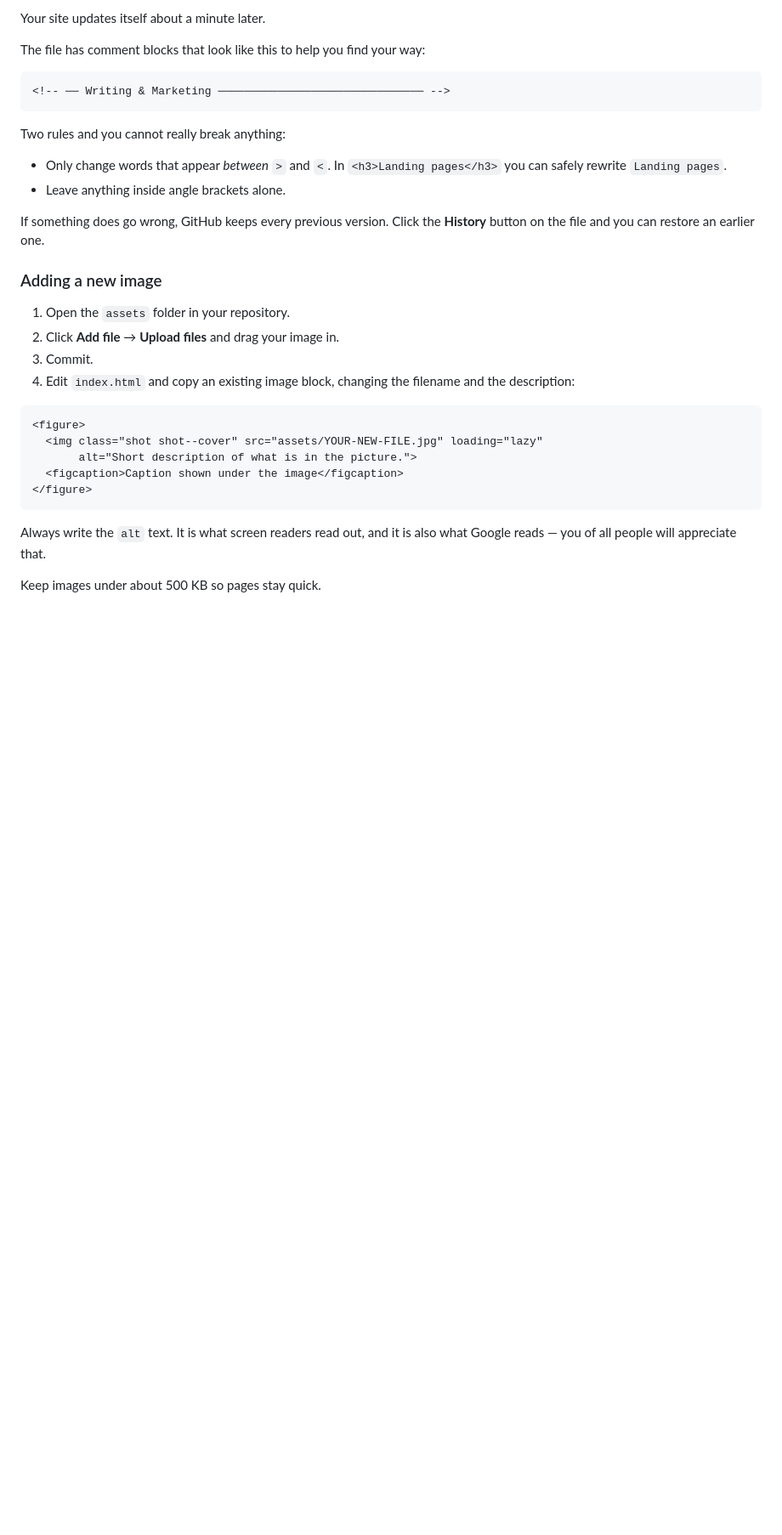
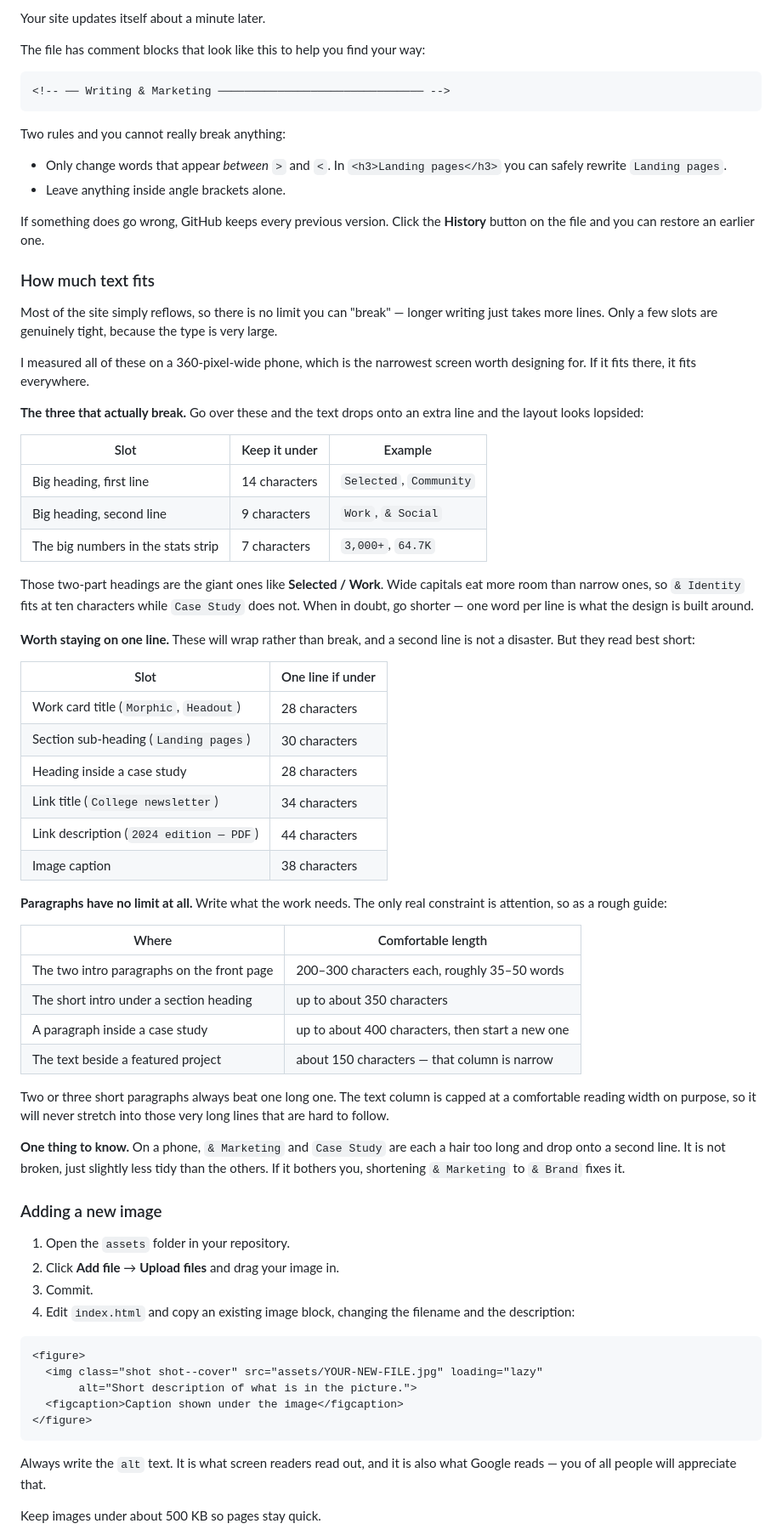
Before and after one commit to saranyaaramesh2104/portfolio, a Markdown page: HOW-TO-UPDATE.md, the part around the change. Shown at 85% size. Rendered like a GitHub page; blank space fills up the shorter version.

```diff
--- a/HOW-TO-UPDATE.md
+++ b/HOW-TO-UPDATE.md
@@ -53,6 +53,60 @@ Two rules and you cannot really break anything:
 
 If something does go wrong, GitHub keeps every previous version. Click the
 **History** button on the file and you can restore an earlier one.
+
+### How much text fits
+
+Most of the site simply reflows, so there is no limit you can "break" — longer
+writing just takes more lines. Only a few slots are genuinely tight, because the
+type is very large.
+
+I measured all of these on a 360-pixel-wide phone, which is the narrowest screen
+worth designing for. If it fits there, it fits everywhere.
+
+**The three that actually break.** Go over these and the text drops onto an
+extra line and the layout looks lopsided:
+
+| Slot | Keep it under | Example |
+|---|---|---|
+| Big heading, first line | 14 characters | `Selected`, `Community` |
+| Big heading, second line | 9 characters | `Work`, `& Social` |
+| The big numbers in the stats strip | 7 characters | `3,000+`, `64.7K` |
+
+Those two-part headings are the giant ones like **Selected / Work**. Wide
+capitals eat more room than narrow ones, so `& Identity` fits at ten characters
+while `Case Study` does not. When in doubt, go shorter — one word per line is
+what the design is built around.
+
+**Worth staying on one line.** These will wrap rather than break, and a second
+line is not a disaster. But they read best short:
+
+| Slot | One line if under |
+|---|---|
+| Work card title (`Morphic`, `Headout`) | 28 characters |
+| Section sub-heading (`Landing pages`) | 30 characters |
+| Heading inside a case study | 28 characters |
+| Link title (`College newsletter`) | 34 characters |
+| Link description (`2024 edition — PDF`) | 44 characters |
+| Image caption | 38 characters |
+
+**Paragraphs have no limit at all.** Write what the work needs. The only real
+constraint is attention, so as a rough guide:
+
+| Where | Comfortable length |
+|---|---|
+| The two intro paragraphs on the front page | 200–300 characters each, roughly 35–50 words |
+| The short intro under a section heading | up to about 350 characters |
+| A paragraph inside a case study | up to about 400 characters, then start a new one |
+| The text beside a featured project | about 150 characters — that column is narrow |
+
+Two or three short paragraphs always beat one long one. The text column is
+capped at a comfortable reading width on purpose, so it will never stretch into
+those very long lines that are hard to follow.
+
+**One thing to know.** On a phone, `& Marketing` and `Case Study` are each a
+hair too long and drop onto a second line. It is not broken, just slightly less
+tidy than the others. If it bothers you, shortening `& Marketing` to `& Brand`
+fixes it.
 
 ### Adding a new image
 
```
